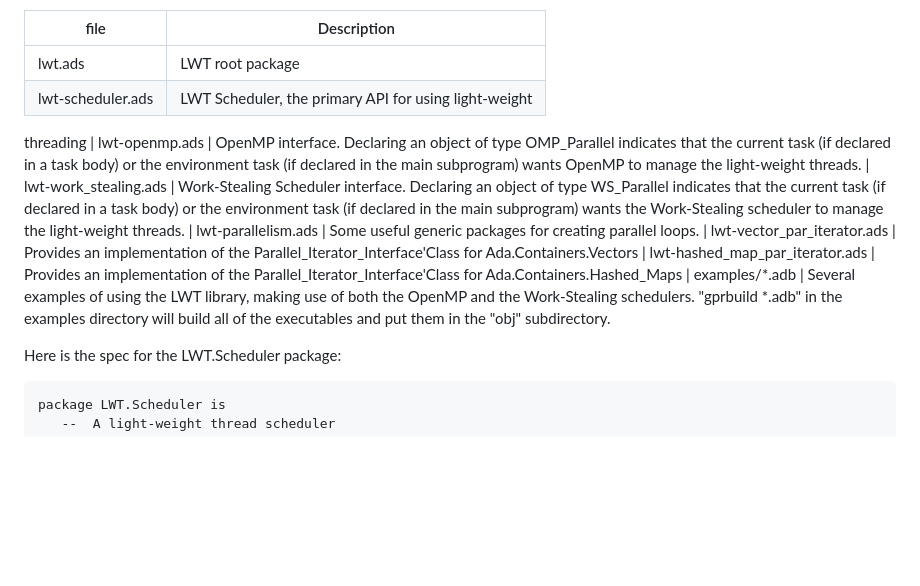
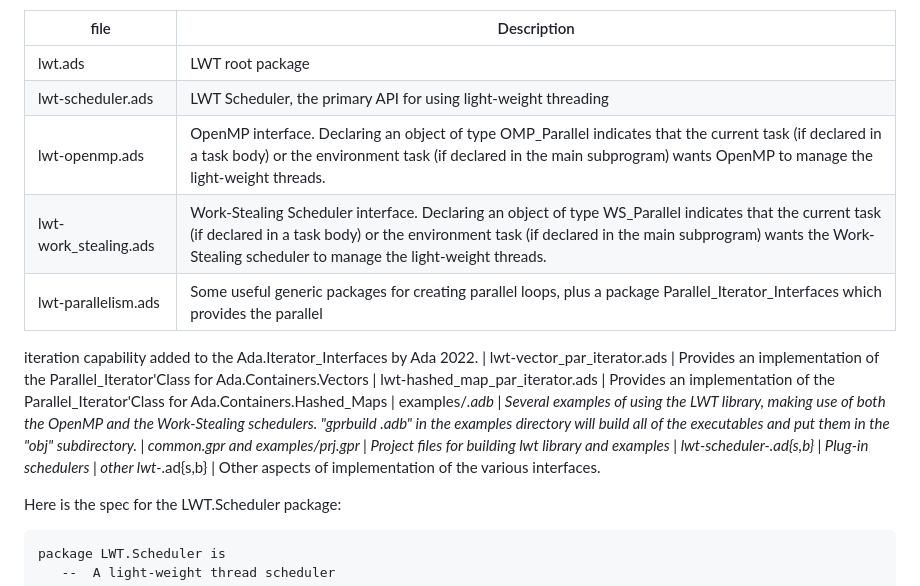
Before and after one commit to parasail-lang/parasail, a Markdown page: lwt/readme.md, the part around the change. Drawn GitHub-style; blank space fills up the shorter version.

Commit message:
Document additional files.

````diff
--- a/lwt/readme.md
+++ b/lwt/readme.md
@@ -14,14 +14,17 @@ This library is organized as follows:
 | file | Description |
 | --- | --- |
 | lwt.ads | LWT root package
-| lwt-scheduler.ads  | LWT Scheduler, the primary API for using light-weight
-threading
+| lwt-scheduler.ads  | LWT Scheduler, the primary API for using light-weight threading
 | lwt-openmp.ads  | OpenMP interface.  Declaring an object of type OMP_Parallel indicates that the current task (if declared in a task body) or the environment task (if declared in the main subprogram) wants OpenMP to manage the light-weight threads.
 | lwt-work_stealing.ads  | Work-Stealing Scheduler interface.  Declaring an object of type WS_Parallel indicates that the current task (if declared in a task body) or the environment task (if declared in the main subprogram) wants the Work-Stealing scheduler to manage the light-weight threads.
-| lwt-parallelism.ads   | Some useful generic packages for creating parallel loops.
-| lwt-vector_par_iterator.ads   | Provides an implementation of the Parallel_Iterator_Interface'Class for Ada.Containers.Vectors
-| lwt-hashed_map_par_iterator.ads   | Provides an implementation of the Parallel_Iterator_Interface'Class for Ada.Containers.Hashed_Maps
+| lwt-parallelism.ads   | Some useful generic packages for creating parallel loops, plus a package Parallel_Iterator_Interfaces which provides the parallel
+iteration capability added to the Ada.Iterator_Interfaces by Ada 2022.
+| lwt-vector_par_iterator.ads   | Provides an implementation of the Parallel_Iterator'Class for Ada.Containers.Vectors
+| lwt-hashed_map_par_iterator.ads   | Provides an implementation of the Parallel_Iterator'Class for Ada.Containers.Hashed_Maps
 | examples/*.adb  | Several examples of using the LWT library, making use of both the OpenMP and the Work-Stealing schedulers.  "gprbuild *.adb" in the examples directory will build all of the executables and put them in the "obj" subdirectory.
+| common.gpr and examples/prj.gpr | Project files for building lwt library and examples
+| lwt-scheduler-*.ad{s,b} | Plug-in schedulers
+| other lwt-*.ad{s,b} | Other aspects of implementation of the various interfaces.
 
 Here is the spec for the LWT.Scheduler package:
 ```ada
````
